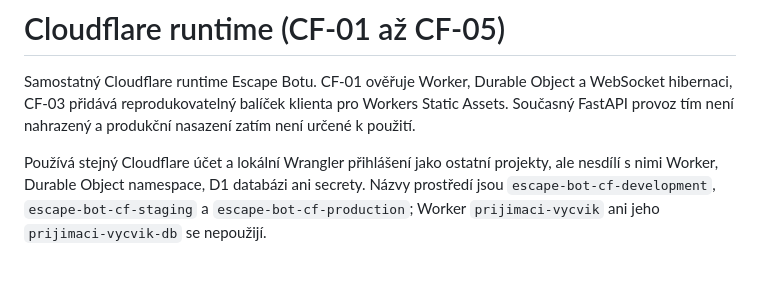
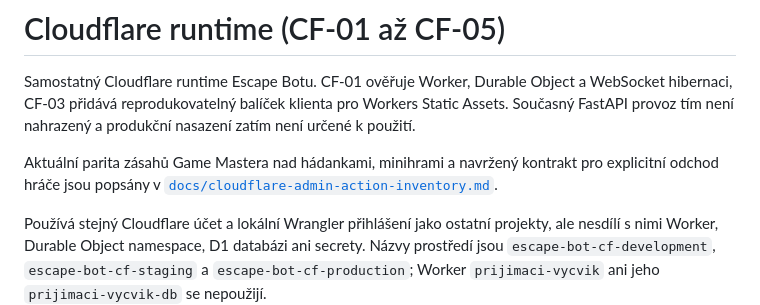
Before and after one commit to AntoninMicka/Escape_Bot, a Markdown page: cloudflare/README.md, the part around the change. Drawn GitHub-style; blank space fills up the shorter version.

Commit message:
docs: inventory cloudflare admin action parity

```diff
--- a/cloudflare/README.md
+++ b/cloudflare/README.md
@@ -4,6 +4,10 @@ Samostatný Cloudflare runtime Escape Botu. CF-01 ověřuje Worker, Durable Obje
 a WebSocket hibernaci, CF-03 přidává reprodukovatelný balíček klienta pro
 Workers Static Assets. Současný FastAPI provoz tím není nahrazený a produkční
 nasazení zatím není určené k použití.
+
+Aktuální parita zásahů Game Mastera nad hádankami, minihrami a navržený
+kontrakt pro explicitní odchod hráče jsou popsány v
+[`docs/cloudflare-admin-action-inventory.md`](../docs/cloudflare-admin-action-inventory.md).
 
 Používá stejný Cloudflare účet a lokální Wrangler přihlášení jako ostatní
 projekty, ale nesdílí s nimi Worker, Durable Object namespace, D1 databázi ani
```
Also changed, not shown: docs/cloudflare-admin-action-inventory.md (added, +100 -0 lines), todo.md (+2 -0 lines).
